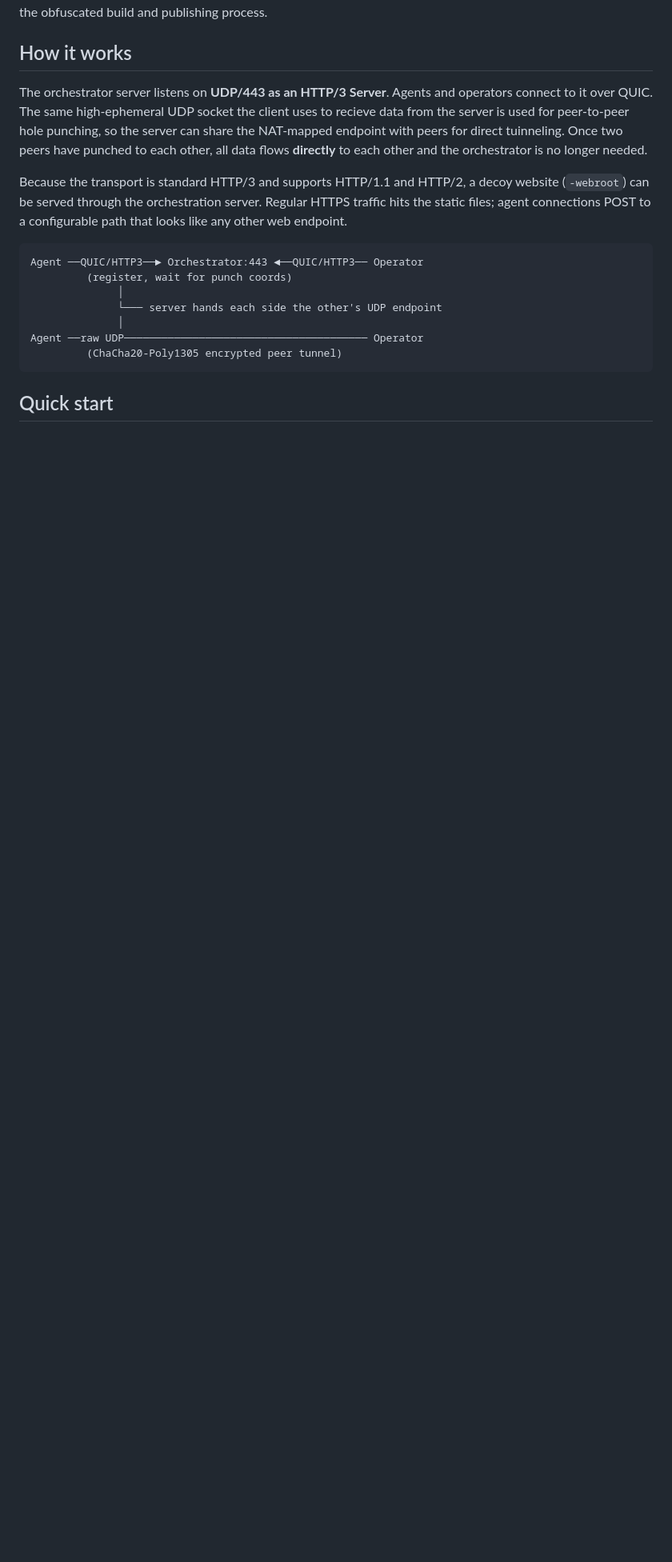
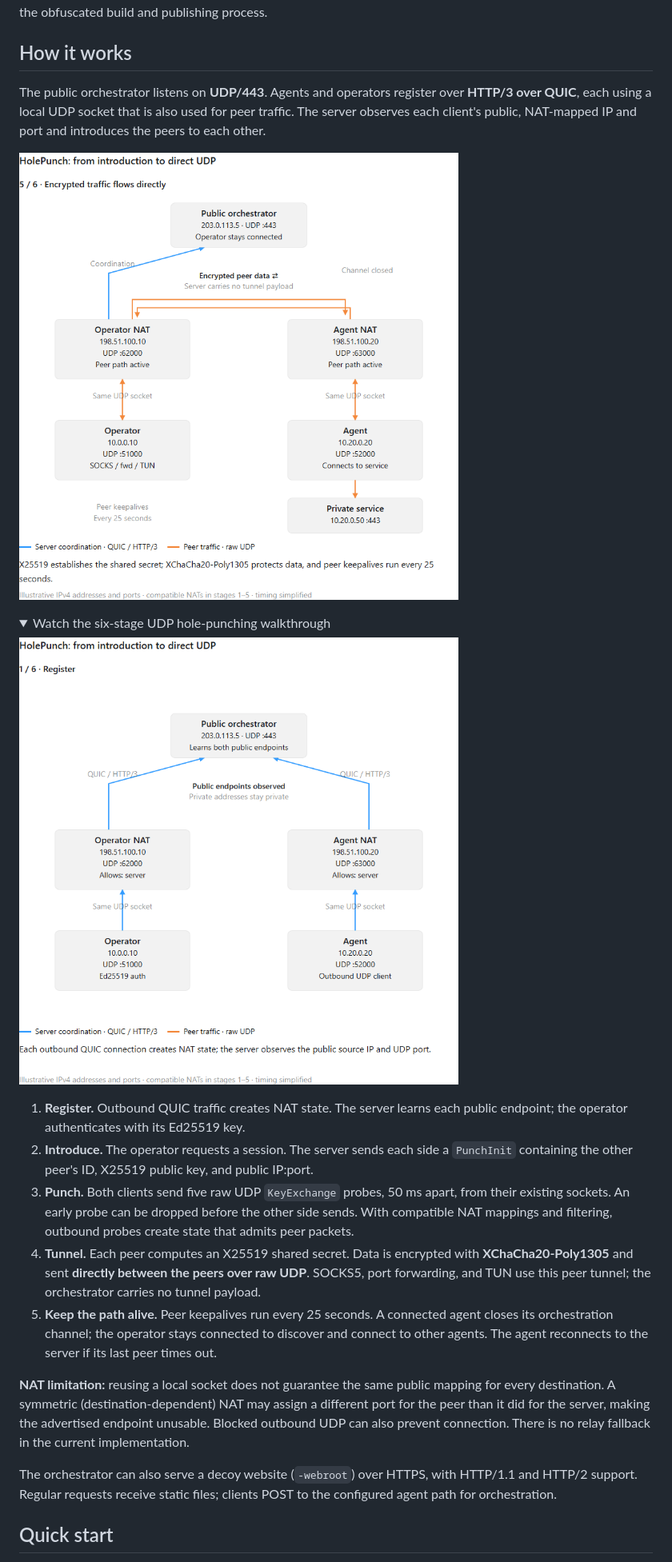
Before and after one commit to SubRosaLabs/HolePunch, a Markdown page: README.md, the part around the change. Shown at 80% size. Rendered like a GitHub page; pictures changed too: assets/udp-holepunching.gif (added), assets/udp-holepunching.png (added); folded sections open; blank space fills up the shorter version.

Commit message:
docs: visualize UDP hole punching in README

````diff
--- a/README.md
+++ b/README.md
@@ -26,19 +26,26 @@ See [RELEASING.md](RELEASING.md) for the obfuscated build and publishing process
 
 ## How it works
 
-The orchestrator server listens on **UDP/443 as an HTTP/3 Server**. Agents and operators connect to it over QUIC. The same high-ephemeral UDP socket the client uses to recieve data from the server is used for peer-to-peer hole punching, so the server can share the NAT-mapped endpoint with peers for direct tuinneling. Once two peers have punched to each other, all data flows **directly** to each other and the orchestrator is no longer needed.
+The public orchestrator listens on **UDP/443**. Agents and operators register over **HTTP/3 over QUIC**, each using a local UDP socket that is also used for peer traffic. The server observes each client's public, NAT-mapped IP and port and introduces the peers to each other.
 
-Because the transport is standard HTTP/3 and supports HTTP/1.1 and HTTP/2, a decoy website (`-webroot`) can be served through the orchestration server. Regular HTTPS traffic hits the static files; agent connections POST to a configurable path that looks like any other web endpoint.
+![Established HolePunch tunnel: the operator and agent exchange encrypted UDP through their NATs, the operator retains its server channel, and the agent forwards traffic to a private service.](assets/udp-holepunching.png)
 
-```
-Agent ──QUIC/HTTP3──► Orchestrator:443 ◄──QUIC/HTTP3── Operator
-         (register, wait for punch coords)
-              │
-              └─── server hands each side the other's UDP endpoint
-              │
-Agent ──raw UDP─────────────────────────────────────── Operator
-         (ChaCha20-Poly1305 encrypted peer tunnel)
-```
+<details>
+<summary>Watch the six-stage UDP hole-punching walkthrough</summary>
+
+![Animated walkthrough: register with the server, exchange peer endpoints and keys, potentially drop an early probe, send probes from both sides, establish the encrypted tunnel, and show a destination-dependent NAT failure.](assets/udp-holepunching.gif)
+
+</details>
+
+1. **Register.** Outbound QUIC traffic creates NAT state. The server learns each public endpoint; the operator authenticates with its Ed25519 key.
+2. **Introduce.** The operator requests a session. The server sends each side a `PunchInit` containing the other peer's ID, X25519 public key, and public IP:port.
+3. **Punch.** Both clients send five raw UDP `KeyExchange` probes, 50 ms apart, from their existing sockets. An early probe can be dropped before the other side sends. With compatible NAT mappings and filtering, outbound probes create state that admits peer packets.
+4. **Tunnel.** Each peer computes an X25519 shared secret. Data is encrypted with **XChaCha20-Poly1305** and sent **directly between the peers over raw UDP**. SOCKS5, port forwarding, and TUN use this peer tunnel; the orchestrator carries no tunnel payload.
+5. **Keep the path alive.** Peer keepalives run every 25 seconds. A connected agent closes its orchestration channel; the operator stays connected to discover and connect to other agents. The agent reconnects to the server if its last peer times out.
+
+**NAT limitation:** reusing a local socket does not guarantee the same public mapping for every destination. A symmetric (destination-dependent) NAT may assign a different port for the peer than it did for the server, making the advertised endpoint unusable. Blocked outbound UDP can also prevent connection. There is no relay fallback in the current implementation.
+
+The orchestrator can also serve a decoy website (`-webroot`) over HTTPS, with HTTP/1.1 and HTTP/2 support. Regular requests receive static files; clients POST to the configured agent path for orchestration.
 
 ## Quick start
 
````
